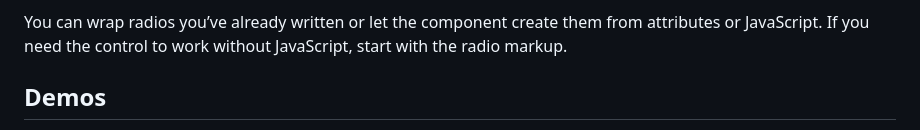
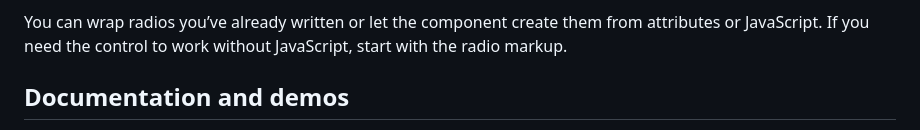
Before and after one commit to aarongustafson/form-multi-switch, a Markdown page: README.md, the part around one of its changes. GitHub-like rendering.

Commit message:
Link README documentation and demos to GitHub Pages (#2)
Co-authored-by: Copilot <223556219+Copilot@users.noreply.github.com>

```diff
--- a/README.md
+++ b/README.md
@@ -11,5 +11,5 @@ You can wrap radios you’ve already written or let the component create them fr
 attributes or JavaScript. If you need the control to work without JavaScript,
 start with the radio markup.
 
-## Demos
+## Documentation and demos
 
```
Also changed, not shown: other parts of README.md (+8 -5 lines).
